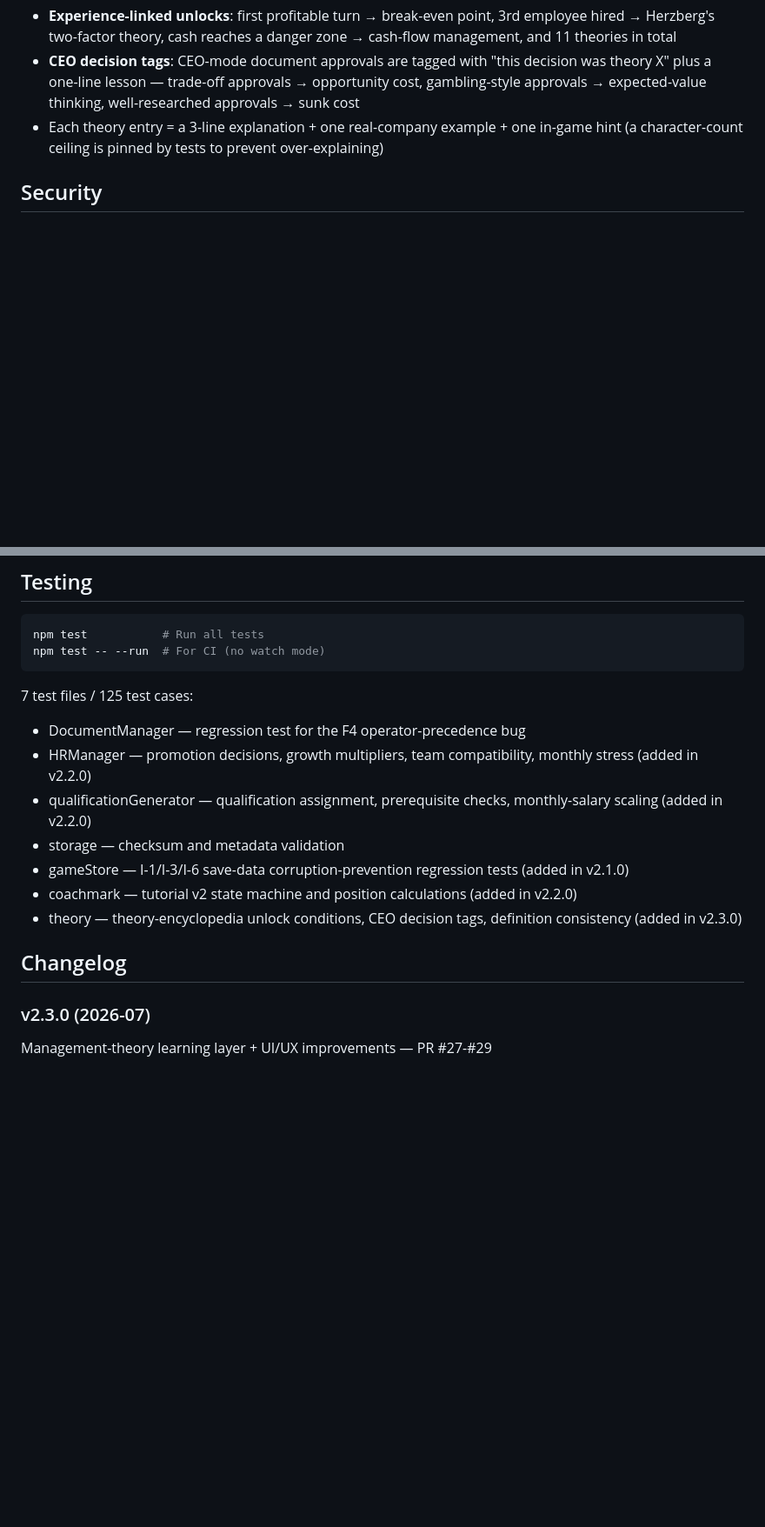
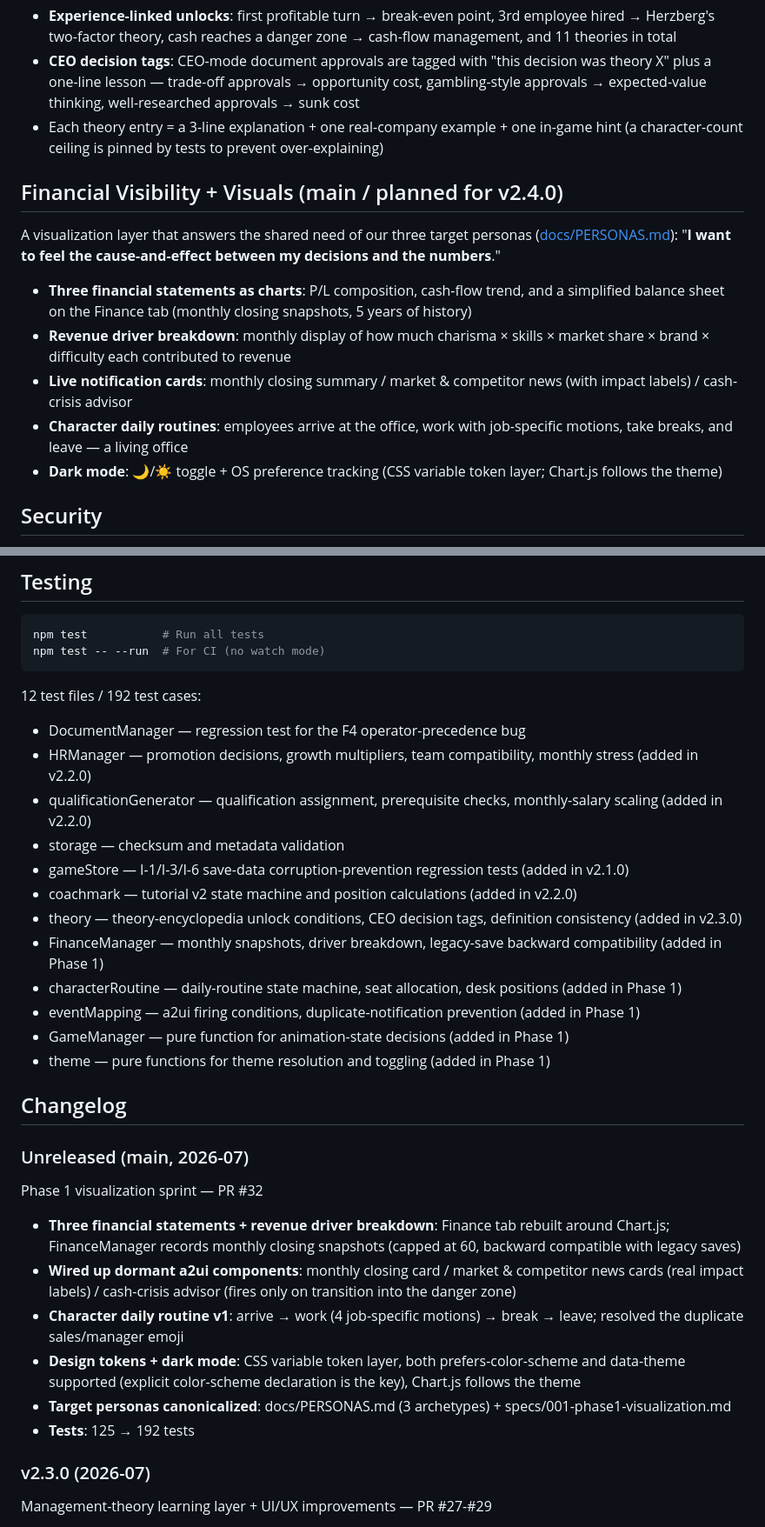
Before and after one commit to TTMK7777/business-simulation-game-v2, a Markdown page: README.en.md, 2 parts joined by grey strips. Shown at 87% size. Rendered like a GitHub page; blank space fills up the shorter version.

````diff
--- a/README.en.md
+++ b/README.en.md
@@ -60,6 +60,16 @@ A learning layer that unlocks real-world management theories tied to what you ac
 - **CEO decision tags**: CEO-mode document approvals are tagged with "this decision was theory X" plus a one-line lesson — trade-off approvals → opportunity cost, gambling-style approvals → expected-value thinking, well-researched approvals → sunk cost
 - Each theory entry = a 3-line explanation + one real-company example + one in-game hint (a character-count ceiling is pinned by tests to prevent over-explaining)
 
+## Financial Visibility + Visuals (main / planned for v2.4.0)
+
+A visualization layer that answers the shared need of our three target personas ([docs/PERSONAS.md](./docs/PERSONAS.md)): "**I want to feel the cause-and-effect between my decisions and the numbers**."
+
+- **Three financial statements as charts**: P/L composition, cash-flow trend, and a simplified balance sheet on the Finance tab (monthly closing snapshots, 5 years of history)
+- **Revenue driver breakdown**: monthly display of how much charisma × skills × market share × brand × difficulty each contributed to revenue
+- **Live notification cards**: monthly closing summary / market & competitor news (with impact labels) / cash-crisis advisor
+- **Character daily routines**: employees arrive at the office, work with job-specific motions, take breaks, and leave — a living office
+- **Dark mode**: 🌙/☀️ toggle + OS preference tracking (CSS variable token layer; Chart.js follows the theme)
+
 ## Security
 
 - Sanitization of LocalStorage input (escapeHtml, allowlist approach)
@@ -74,7 +84,7 @@ npm test           # Run all tests
 npm test -- --run  # For CI (no watch mode)
 ```
 
-7 test files / 125 test cases:
+12 test files / 192 test cases:
 - DocumentManager — regression test for the F4 operator-precedence bug
 - HRManager — promotion decisions, growth multipliers, team compatibility, monthly stress (added in v2.2.0)
 - qualificationGenerator — qualification assignment, prerequisite checks, monthly-salary scaling (added in v2.2.0)
@@ -82,8 +92,24 @@ npm test -- --run  # For CI (no watch mode)
 - gameStore — I-1/I-3/I-6 save-data corruption-prevention regression tests (added in v2.1.0)
 - coachmark — tutorial v2 state machine and position calculations (added in v2.2.0)
 - theory — theory-encyclopedia unlock conditions, CEO decision tags, definition consistency (added in v2.3.0)
+- FinanceManager — monthly snapshots, driver breakdown, legacy-save backward compatibility (added in Phase 1)
+- characterRoutine — daily-routine state machine, seat allocation, desk positions (added in Phase 1)
+- eventMapping — a2ui firing conditions, duplicate-notification prevention (added in Phase 1)
+- GameManager — pure function for animation-state decisions (added in Phase 1)
+- theme — pure functions for theme resolution and toggling (added in Phase 1)
 
 ## Changelog
+
+### Unreleased (main, 2026-07)
+
+Phase 1 visualization sprint — PR #32
+
+- **Three financial statements + revenue driver breakdown**: Finance tab rebuilt around Chart.js; FinanceManager records monthly closing snapshots (capped at 60, backward compatible with legacy saves)
+- **Wired up dormant a2ui components**: monthly closing card / market & competitor news cards (real impact labels) / cash-crisis advisor (fires only on transition into the danger zone)
+- **Character daily routine v1**: arrive → work (4 job-specific motions) → break → leave; resolved the duplicate sales/manager emoji
+- **Design tokens + dark mode**: CSS variable token layer, both prefers-color-scheme and data-theme supported (explicit color-scheme declaration is the key), Chart.js follows the theme
+- **Target personas canonicalized**: docs/PERSONAS.md (3 archetypes) + specs/001-phase1-visualization.md
+- **Tests**: 125 → 192 tests
 
 ### v2.3.0 (2026-07)
 
````
Also changed, not shown: other parts of README.en.md (+2 -2 lines), README.md (+29 -3 lines).
